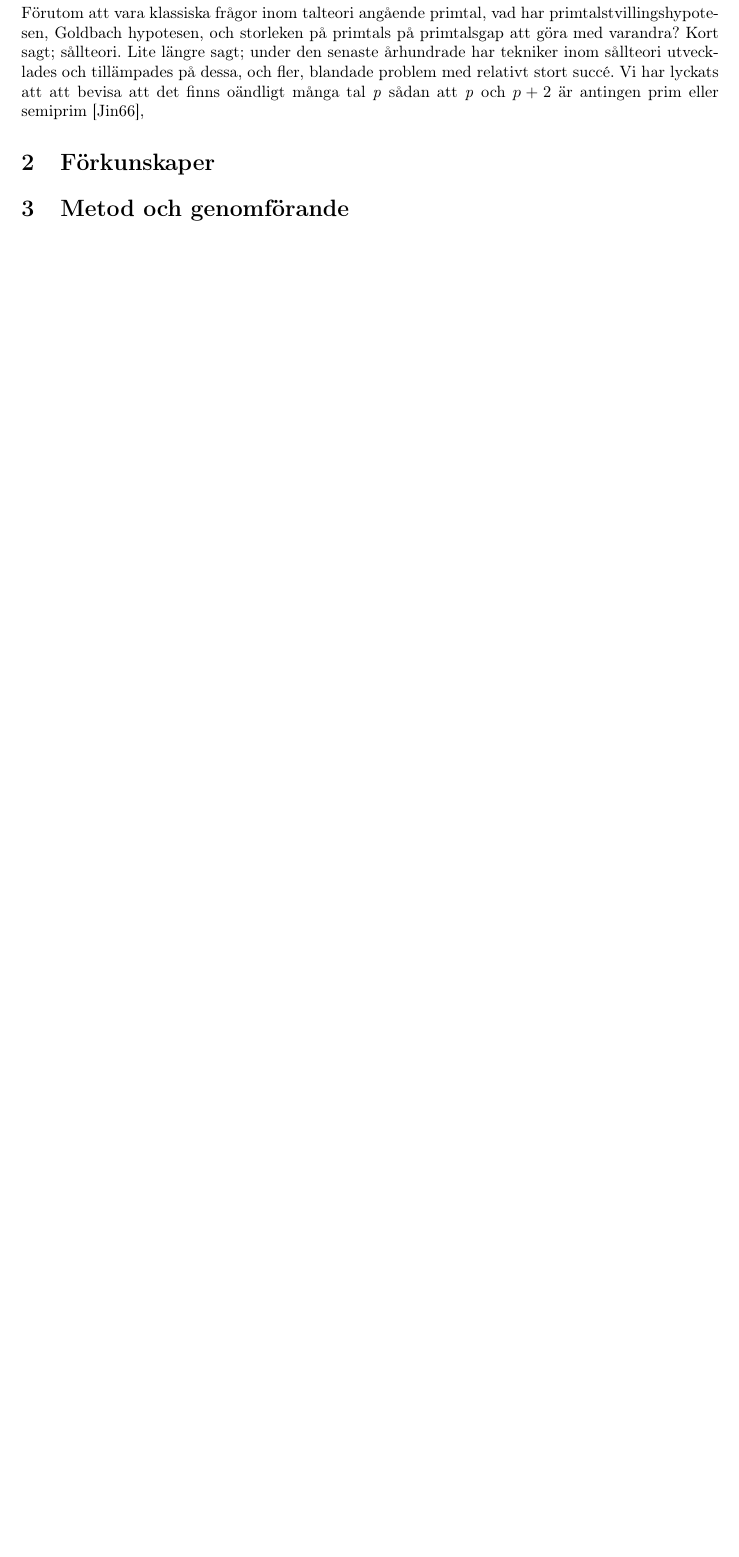
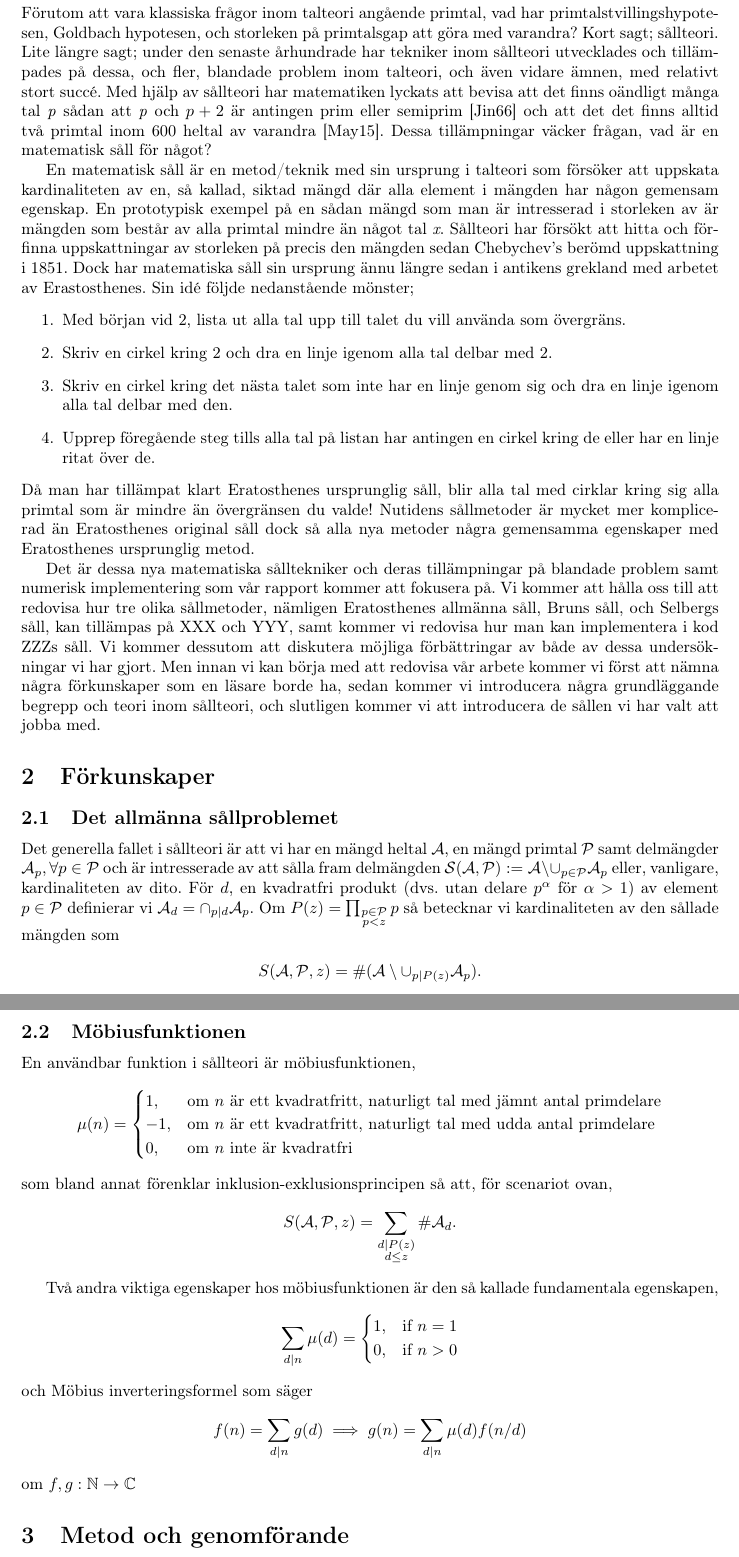
Before and after one commit to ElComadore/Matematiska-S-ll, a LaTeX paper (main.tex, which reads coen/inledning.tex, erik/forkunskaper.tex): part of page 9 of 9 before the commit and two parts of pages 9 and 10 of 10 after it, the two joined at a grey line, cut so that both start at the same text, the shorter picture padded with empty space. Compiled offline with pdfLaTeX.

Commit message:
Intro till Bruns såll skrivet. /Nils

```diff
--- a/coen/inledning.tex
+++ b/coen/inledning.tex
@@ -14,4 +14,15 @@
 
 %Var noggranna med att ange källor till det ni skriver. Vi rekommenderar Vancouver-systemet\footnote{Även annat system accepteras om det används konsekvent.} som är mest använt på MV. Man kan antingen använda siffror [1], [2] etc, eller initialer som associerar till författarnamnet(n) t.ex [BN], [BS] etc. Det senare kan vara lite jobbigt om man har många källor men praktiskt om man har några som huvudreferenser. Läs mer i Fackspråks skrift: Utformning av rapporter och kandidatarbetens skriftliga .... (2008-01-11)\cite{rapp}. I det fall arbetet i huvudsak bygger på en eller ett par källor och det är svårt att identifiera exakt när man använder respektive källa, kan man tala om detta i inledningen. Man kan sedan referera till källan om man återger en definition, en sats eller ett bevis eller på annat sätt ligger nära källan. En direkt översättning kan jämställas med ett citat, återberätta därför som om ursprunget var en skrift på svenska så att ni håller er långt ifrån gränsen för plagiering. Är ni osäkra på något så fråga examinator eller handledare.\footnote{Läs mer om att hantera källor och akademisk hederlighet på Chalmers webbsida \hfill \\ URL: https://writing.chalmers.se/chalmers-skrivguide/att-hantera-kallor  }
 
-Förutom att vara klassiska frågor inom talteori angående primtal, vad har primtalstvillingshypotesen, Goldbach hypotesen, och storleken på primtals på primtalsgap att göra med varandra? Kort sagt; sållteori. Lite längre sagt; under den senaste århundrade har tekniker inom sållteori utvecklades och tillämpades på dessa, och fler, blandade problem med relativt stort succé. Vi har lyckats att att bevisa att det finns oändligt många tal \textit{p} sådan att \textit{p} och \(p+2\) är antingen prim eller semiprim \cite{chen2Prime},
+Förutom att vara klassiska frågor inom talteori angående primtal, vad har primtalstvillingshypotesen, Goldbach hypotesen, och storleken på primtalsgap att göra med varandra? Kort sagt; sållteori. Lite längre sagt; under den senaste århundrade har tekniker inom sållteori utvecklades och tillämpades på dessa, och fler, blandade problem inom talteori, och även vidare ämnen, med relativt stort succé. Med hjälp av sållteori har matematiken lyckats att bevisa att det finns oändligt många tal \textit{p} sådan att \textit{p} och \(p+2\) är antingen prim eller semiprim \cite{chen2Prime} och att det det finns alltid två primtal inom 600 heltal av varandra \cite{mayBound}. Dessa tillämpningar väcker frågan, vad är en matematisk såll för något?
+
+En matematisk såll är en metod/teknik med sin ursprung i talteori som försöker att uppskata kardinaliteten av en, så kallad, siktad mängd där alla element i mängden har någon gemensam egenskap. En prototypisk exempel på en sådan mängd som man är intresserad i storleken av är mängden som består av alla primtal mindre än något tal \textit{x}. Sållteori har försökt att hitta och förfinna uppskattningar av storleken på precis den mängden sedan Chebychev's berömd uppskattning i 1851. Dock har matematiska såll sin ursprung ännu längre sedan i antikens grekland med arbetet av Erastosthenes. Sin idé följde nedanstående mönster;
+\begin{enumerate}
+    \item Med början vid 2, lista ut alla tal upp till talet du vill använda som övergräns.
+    \item Skriv en cirkel kring 2 och dra en linje igenom alla tal delbar med 2.
+    \item Skriv en cirkel kring det nästa talet som inte har en linje genom sig och dra en linje igenom alla tal delbar med den.
+    \item Upprep föregående steg tills alla tal på listan har antingen en cirkel kring de eller har en linje ritat över de.
+\end{enumerate}
+Då man har tillämpat klart Eratosthenes ursprunglig såll, blir alla tal med cirklar kring sig alla primtal som är mindre än övergränsen du valde! Nutidens sållmetoder är mycket mer komplicerad än Eratosthenes original såll dock så alla nya metoder några gemensamma egenskaper med Eratosthenes ursprunglig metod.
+
+Det är dessa nya matematiska sålltekniker och deras tillämpningar på blandade problem samt numerisk implementering som vår rapport kommer att fokusera på. Vi kommer att hålla oss till att redovisa hur tre olika sållmetoder, nämligen Eratosthenes allmänna såll, Bruns såll, och Selbergs såll, kan tillämpas på XXX och YYY, samt kommer vi redovisa hur man kan implementera i kod ZZZs såll. Vi kommer dessutom att diskutera möjliga förbättringar av både av dessa undersökningar vi har gjort. Men innan vi kan börja med att redovisa vår arbete kommer vi först att nämna några förkunskaper som en läsare borde ha, sedan kommer vi introducera några grundläggande begrepp och teori inom sållteori, och slutligen kommer vi att introducera de sållen vi har valt att jobba med.
--- a/erik/forkunskaper.tex
+++ b/erik/forkunskaper.tex
@@ -2,12 +2,45 @@
 
 %\subsection{O-notation}
 
-%\subsection{Det allmänna sållproblemet}
+\subsection{Det allmänna sållproblemet}
 % Kanske kan koppla till inklusions-exklusionsprincipen.
+Det generella fallet i sållteori är att vi har en mängd heltal \(\A\), en mängd primtal \(\P\) samt delmängder \(\A_p, \forall p \in \P\) och är intresserade av att sålla fram delmängden \(\mathcal{S}(\A, \P) := \A \setminus \cup_{p \in \P} \A_p\) eller, vanligare, kardinaliteten av dito. För \(d\), en kvadratfri produkt (dvs. utan delare \(p^\alpha\) för \(\alpha > 1\)) av element \(p \in \P\) definierar vi \(\A_d = \cap_{p \divides d} \A_p\). Om \(P(z) = \prod_{\substack{p\in \mathcal{P} \\ p < z}} p\) så betecknar vi kardinaliteten av den sållade mängden som
+\begin{align*}
+    \S{A}{P}{z} = \card{(\A \setminus \cup_{p \divides P(z)} \A_p)} .
+\end{align*}
+
 
 %\subsection{O-notation}
 % Intresserade av en övre asymptotisk gräns --> förklara Ordonotation.
 
-%\subsection{Möbiusfunktionen}
+\subsection{Möbiusfunktionen}
+En användbar funktion i sållteori är möbiusfunktionen,
+\begin{equation*}
+    \mu(n) =
+    \begin{cases}
+        1, & \text{om}\ n \text{ är ett kvadratfritt, naturligt tal med jämnt antal primdelare}\\
+        -1, & \text{om}\ n \text{ är ett kvadratfritt, naturligt tal med udda antal primdelare}\\
+        0, & \text{om}\ n \text{ inte är kvadratfri}
+    \end{cases}
+\end{equation*}
+som bland annat förenklar inklusion-exklusionsprincipen så att, för scenariot ovan,
+\begin{align*}
+    \S{A}{P}{z} = \sum_{\substack{d \divides P(z) \\ d \leq z}} \card{\A_d} . %Mobius?
+\end{align*} % sida 72
+
+Två andra viktiga egenskaper hos möbiusfunktionen är den så kallade fundamentala egenskapen,
+\begin{equation*}
+    \sum_{d \divides n} \mu(d) =
+    \begin{cases}
+        1, & \text{if}\ n = 1 \\
+        0, & \text{if}\ n > 0
+    \end{cases}
+\end{equation*}
+och Möbius inverteringsformel som säger
+\begin{equation*}
+    f(n) = \sum_{d \divides n} g(d) \implies g(n) = \sum_{d \divides n} \mu(d) f(n/d)
+\end{equation*}
+om \(f, g : \mathbb{N} \to \mathbb{C}\)
+
 
 %\subsection{Abels summationsformel}
```
Also changed, not shown: bibliografi.bib (+11 -0 lines), nils/brun.tex (+1 -1 lines).
